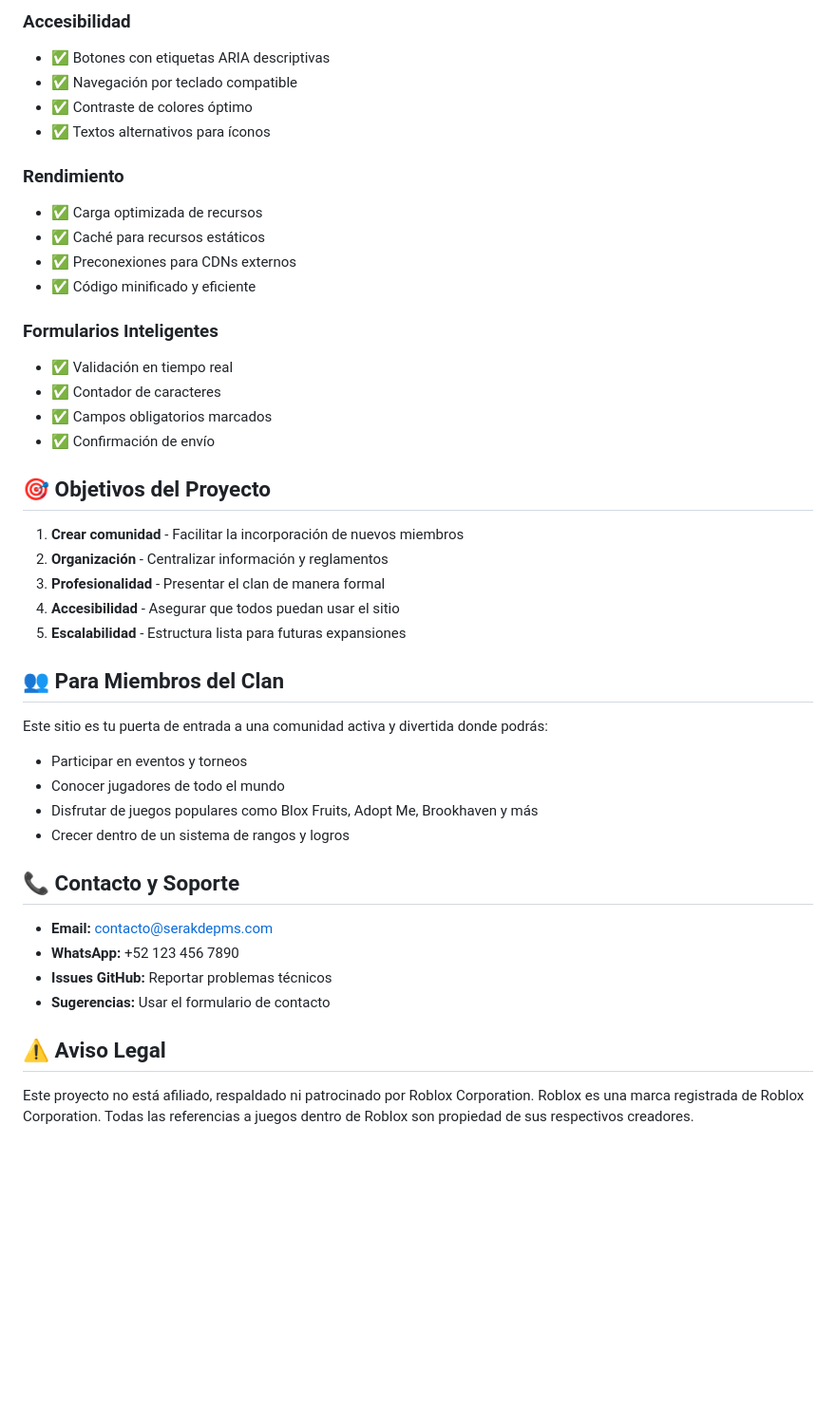
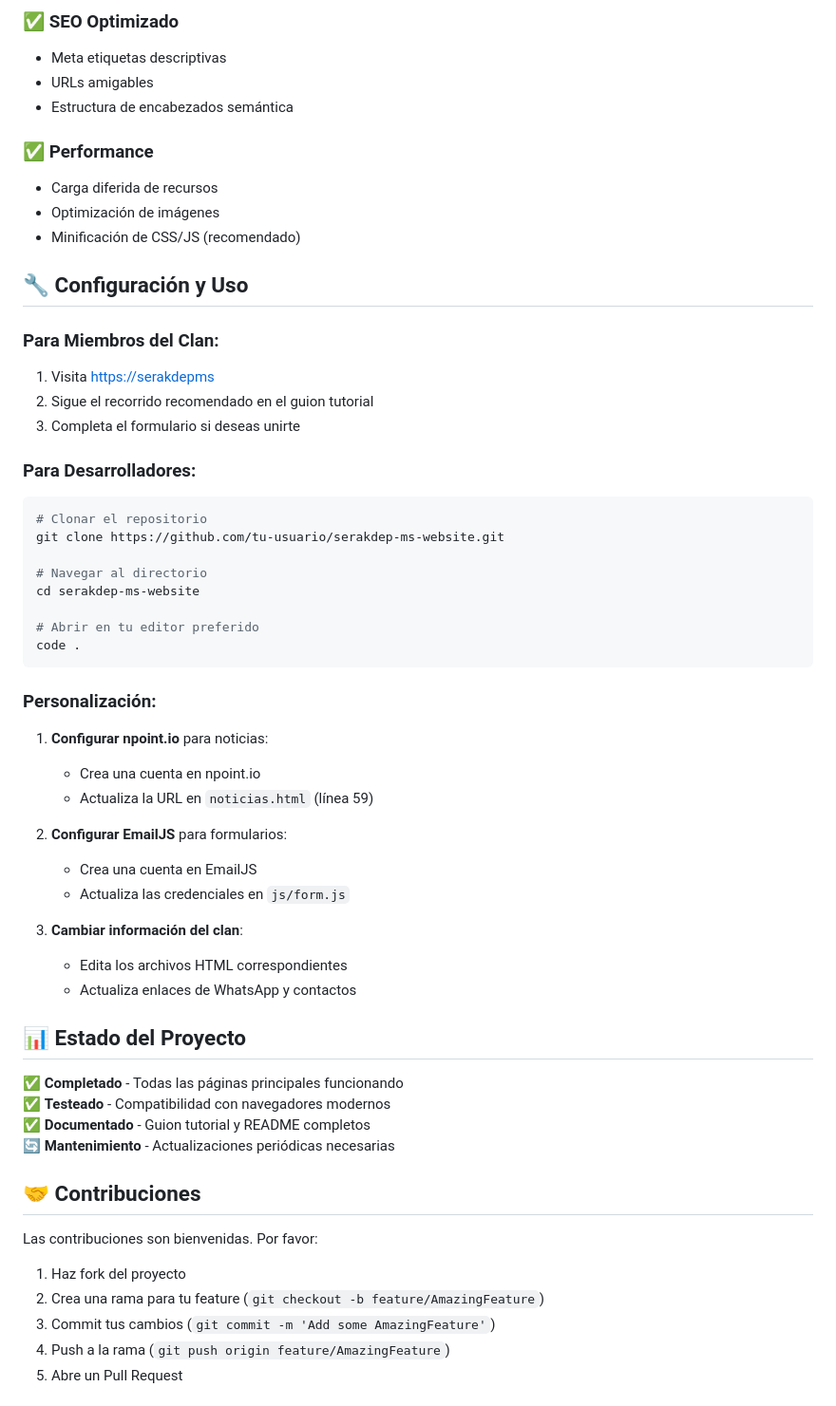
Before and after one commit to SerakDepMS/Serakdep-MS-Clan, a Markdown page: README.md, the part around one of its changes. Shown at 95% size. Rendered like a GitHub page; blank space fills up the shorter version.

````diff
--- a/README.md
+++ b/README.md
@@ -70,45 +115,60 @@ SerakdepMS-Website/
 
-### **Accesibilidad**
-- ✅ Botones con etiquetas ARIA descriptivas
-- ✅ Navegación por teclado compatible
-- ✅ Contraste de colores óptimo
-- ✅ Textos alternativos para íconos
+### ✅ SEO Optimizado
+- Meta etiquetas descriptivas
+- URLs amigables
+- Estructura de encabezados semántica
 
-### **Rendimiento**
-- ✅ Carga optimizada de recursos
-- ✅ Caché para recursos estáticos
-- ✅ Preconexiones para CDNs externos
-- ✅ Código minificado y eficiente
+### ✅ Performance
+- Carga diferida de recursos
+- Optimización de imágenes
+- Minificación de CSS/JS (recomendado)
 
-### **Formularios Inteligentes**
-- ✅ Validación en tiempo real
-- ✅ Contador de caracteres
-- ✅ Campos obligatorios marcados
-- ✅ Confirmación de envío
+## 🔧 Configuración y Uso
 
-## 🎯 Objetivos del Proyecto
+### Para Miembros del Clan:
+1. Visita [https://serakdepms](https://github.com/SerakDepMS/Serakdep-MS-Clan/)
+2. Sigue el recorrido recomendado en el guion tutorial
+3. Completa el formulario si deseas unirte
 
-1. **Crear comunidad** - Facilitar la incorporación de nuevos miembros
-2. **Organización** - Centralizar información y reglamentos
-3. **Profesionalidad** - Presentar el clan de manera formal
-4. **Accesibilidad** - Asegurar que todos puedan usar el sitio
-5. **Escalabilidad** - Estructura lista para futuras expansiones
+### Para Desarrolladores:
+```bash
+# Clonar el repositorio
+git clone https://github.com/tu-usuario/serakdep-ms-website.git
 
-## 👥 Para Miembros del Clan
+# Navegar al directorio
+cd serakdep-ms-website
 
-Este sitio es tu puerta de entrada a una comunidad activa y divertida donde podrás:
-- Participar en eventos y torneos
-- Conocer jugadores de todo el mundo
-- Disfrutar de juegos populares como Blox Fruits, Adopt Me, Brookhaven y más
-- Crecer dentro de un sistema de rangos y logros
+# Abrir en tu editor preferido
+code .
+```
 
-## 📞 Contacto y Soporte
+### Personalización:
+1. **Configurar npoint.io** para noticias:
+   - Crea una cuenta en npoint.io
+   - Actualiza la URL en `noticias.html` (línea 59)
 
-- **Email:** contacto@serakdepms.com
-- **WhatsApp:** +52 123 456 7890
-- **Issues GitHub:** Reportar problemas técnicos
-- **Sugerencias:** Usar el formulario de contacto
+2. **Configurar EmailJS** para formularios:
+   - Crea una cuenta en EmailJS
+   - Actualiza las credenciales en `js/form.js`
 
-## ⚠️ Aviso Legal
+3. **Cambiar información del clan**:
+   - Edita los archivos HTML correspondientes
+   - Actualiza enlaces de WhatsApp y contactos
 
-Este proyecto no está afiliado, respaldado ni patrocinado por Roblox Corporation. Roblox es una marca registrada de Roblox Corporation. Todas las referencias a juegos dentro de Roblox son propiedad de sus respectivos creadores.
+## 📊 Estado del Proyecto
+
+✅ **Completado** - Todas las páginas principales funcionando
+✅ **Testeado** - Compatibilidad con navegadores modernos
+✅ **Documentado** - Guion tutorial y README completos
+🔄 **Mantenimiento** - Actualizaciones periódicas necesarias
+
+## 🤝 Contribuciones
+
+Las contribuciones son bienvenidas. Por favor:
+
+1. Haz fork del proyecto
+2. Crea una rama para tu feature (`git checkout -b feature/AmazingFeature`)
+3. Commit tus cambios (`git commit -m 'Add some AmazingFeature'`)
+4. Push a la rama (`git push origin feature/AmazingFeature`)
+5. Abre un Pull Request
+
````
Also changed, not shown: other parts of README.md (+130 -54 lines).
